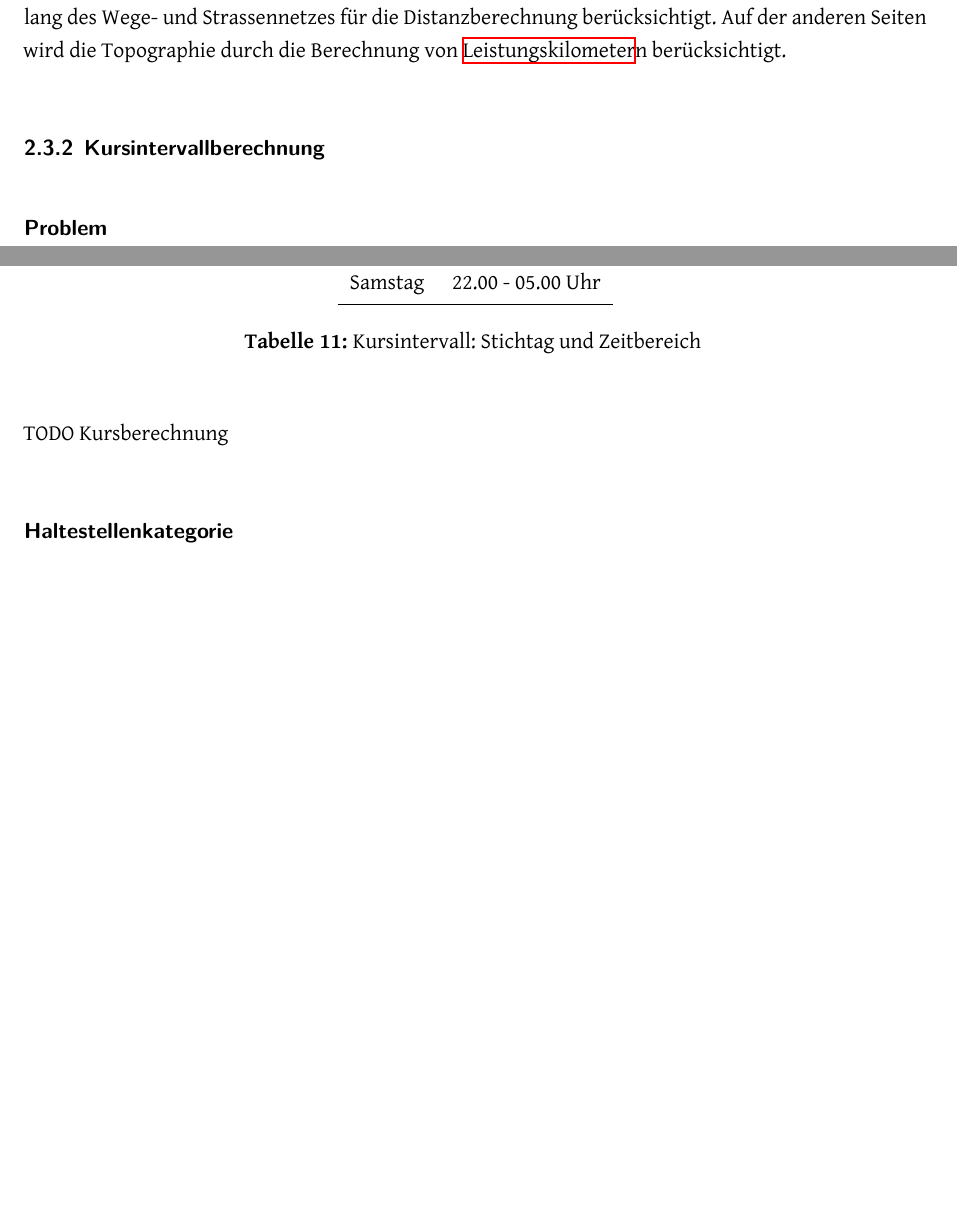
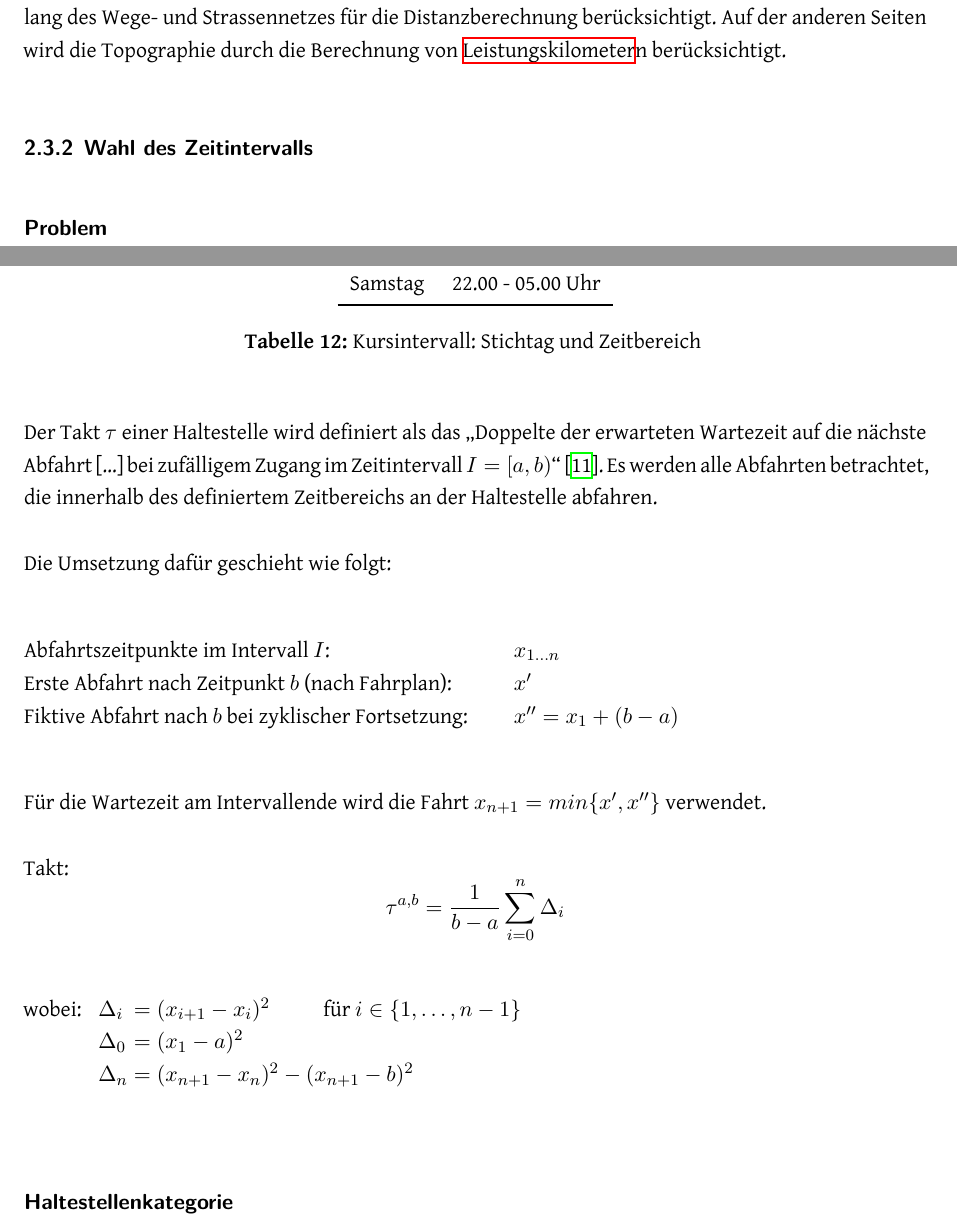
Before and after one commit to ResidenceConan/thesis, a LaTeX thesis (index.tex, which reads technicalreport/specification.tex, technicalreport/stateoftheart.tex): two parts of pages 20 and 25 of 59 before the commit and two parts of pages 20 and 26 of 60 after it, joined at a grey line, cut so that both start at the same text, the shorter picture padded with empty space. Compiled offline with XeLaTeX.

Commit message:
add description of interval calculation

```diff
--- a/technicalreport/specification.tex
+++ b/technicalreport/specification.tex
@@ -231,7 +231,28 @@ Es sind 2 Stichtage mit jeweils zwei Zeitbereichen zu definieren, welche ausserh
 \label{table:Ermittlung Kursintervall: Stichtag und Zeitbereich}
 \end{longtable}
 
-TODO Kursberechnung
+Der Takt $\tau$ einer Haltestelle wird definiert als das "`Doppelte der erwarteten Wartezeit auf die nächste Abfahrt [\ldots] bei zufälligem Zugang im Zeitintervall $I = [a,b)$"'~\cite{visum_manual_formula}. Es werden alle Abfahrten betrachtet, die innerhalb des definiertem Zeitbereichs an der Haltestelle abfahren.
+
+Die Umsetzung dafür geschieht wie folgt:
+
+\begin{tabbing}
+Abfahrtszeitpunkte im Intervall $I$: {\hskip 8em} \=    $x_{1 \ldots n}$      \\
+Erste Abfahrt nach Zeitpunkt $b$ (nach Fahrplan): \>    $x'$                  \\
+Fiktive Abfahrt nach $b$ bei zyklischer Fortsetzung: \> $x'' = x_1 + (b - a)$
+\end{tabbing}
+
+Für die Wartezeit am Intervallende wird die Fahrt $x_{n+1} = min\{x', x''\}$ verwendet.
+
+Takt:
+\[
+    \tau^{a, b} = \frac{1}{b - a} \sum_{i=0}^n \Delta_i
+\]
+
+\begin{conditions}
+    \Delta_i & $(x_{i+1} - x_i)^2$ {\hskip 2em} für $i \in \{1, \ldots, n - 1\}$ \\
+    \Delta_0 & $(x_1 - a)^2$ \\
+    \Delta_n & $(x_{n+1} - x_n)^2 - (x_{n+1} - b)^2$
+\end{conditions}
 
 \subparagraph{Haltestellenkategorie}~\\
 \label{Berechnungsmethodik OeVGK18:Haltestellenkategorie}
--- a/technicalreport/stateoftheart.tex
+++ b/technicalreport/stateoftheart.tex
@@ -457,8 +457,8 @@ Manuelle Eingriffe eigenen sich jedoch für eine automatisierte Lösung nicht.
 Um der Topographie und der Wegführung gerecht zu werden, wird einerseits der konkrete Weg entlang des Wege- und Strassennetzes für die Distanzberechnung berücksichtigt.
 Auf der anderen Seiten wird die Topographie durch die Berechnung von \gls{Leistungskilometer}n berücksichtigt.
 
-\subsubsection{Kursintervallberechnung}
-\label{Verbesserungsmöglichkeiten:Kursintervallberechnung}
+\subsubsection{Wahl des Zeitintervalls}
+\label{Verbesserungsmöglichkeiten:Wahl des Zeitintervalls}
 % TODO gefällt mir noch nicht so, zu wenig detailliert
 
 \paragraph{Problem}~\\
```
Also changed, not shown: thesis.bib (+10 -0 lines), technicalreport/stateoftheart.tex (32 more changed lines).
